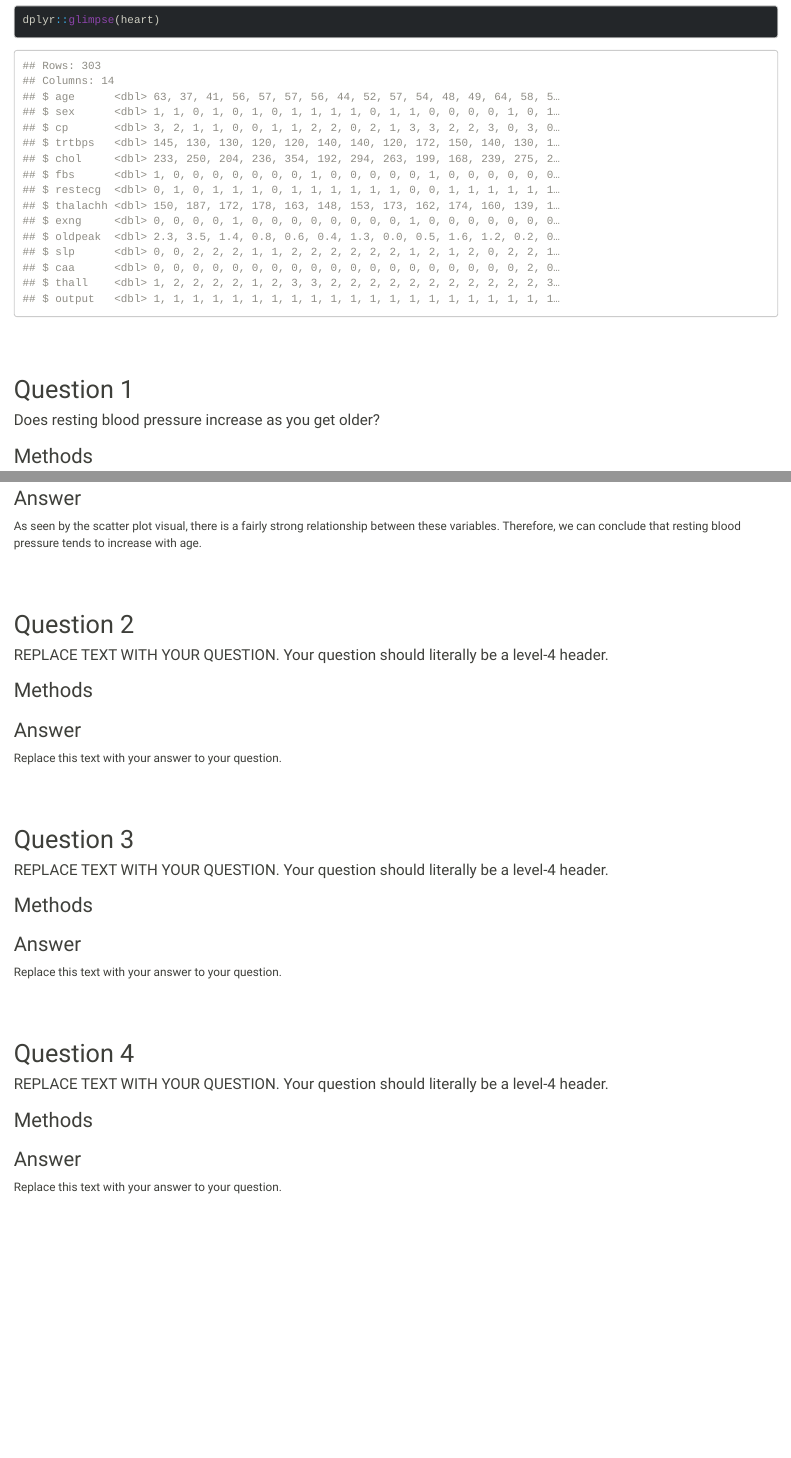
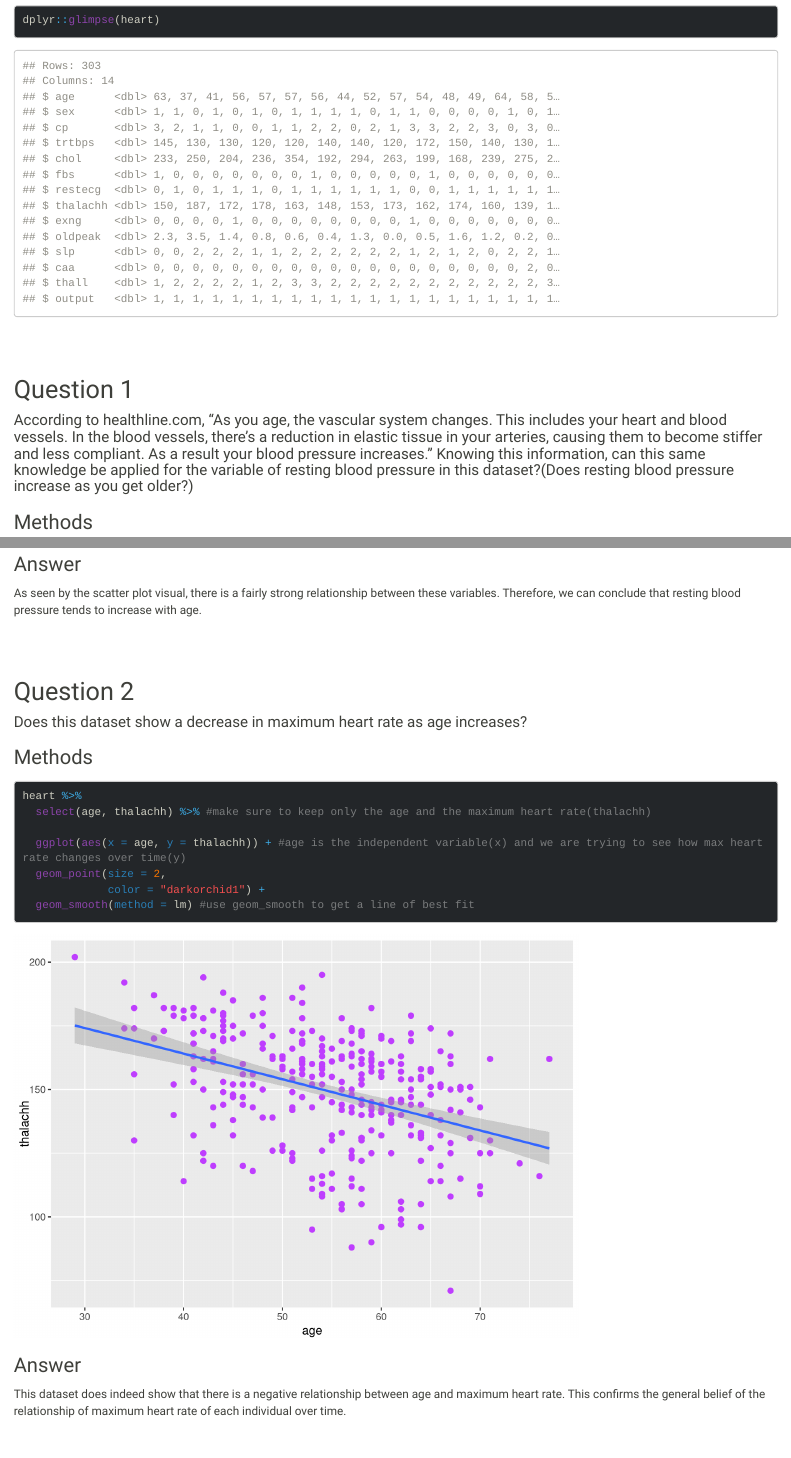
Before and after one commit to Rowan-BIOL01301/final_project-varghesev7189, an R Markdown document (Varghese_final_project.Rmd): the page in a window 1100 px wide, from 730 px down, and a second part further down, joined at a grey line. Rendered offline with R 4.5, knitr and Pandoc, with nearby package versions; long lines of code are wrapped.

Commit message:
Finished Question 2

````diff
--- a/Varghese_final_project.Rmd
+++ b/Varghese_final_project.Rmd
@@ -44,7 +44,7 @@ dplyr::glimpse(heart)
 
 ## Question 1
 
-#### Does resting blood pressure increase as you get older?
+#### According to healthline.com, "As you age, the vascular system changes. This includes your heart and blood vessels. In the blood vessels, there's a reduction in elastic tissue in your arteries, causing them to become stiffer and less compliant. As a result your blood pressure increases." Knowing this information, can this same knowledge be applied for the variable of resting blood pressure in this dataset?(Does resting blood pressure increase as you get older?)
 
 ### Methods
 
@@ -70,6 +70,6 @@ As seen by the scatter plot visual, there is a fairly strong relationship betwee
 
 ## Question 2
 
-#### REPLACE TEXT WITH YOUR QUESTION. Your question should literally be a level-4 header.
+#### Does this dataset show a decrease in maximum heart rate as age increases?
 
 ### Methods
@@ -76,7 +77,18 @@ As seen by the scatter plot visual, there is a fairly strong relationship betwee
+heart %>%
+  select(age, thalachh) %>% #make sure to keep only the age and the maximum heart rate(thalachh)
 
+  ggplot(aes(x = age, y = thalachh)) + #age is the independent variable(x) and we are trying to see how max heart rate changes over time(y)
+  geom_point(size = 2,
+             color = "darkorchid1") +
+  geom_smooth(method = lm) #use geom_smooth to get a line of best fit
+
+
+
+
+```
 ### Answer
 
-Replace this text with your answer to your question.
+This dataset does indeed show that there is a negative relationship between age and maximum heart rate. This confirms the general belief of the relationship of maximum heart rate of each individual over time.
 
 <br><br>
 
````
Also changed, not shown: Varghese_final_project.Rmd (1 more changed lines).
